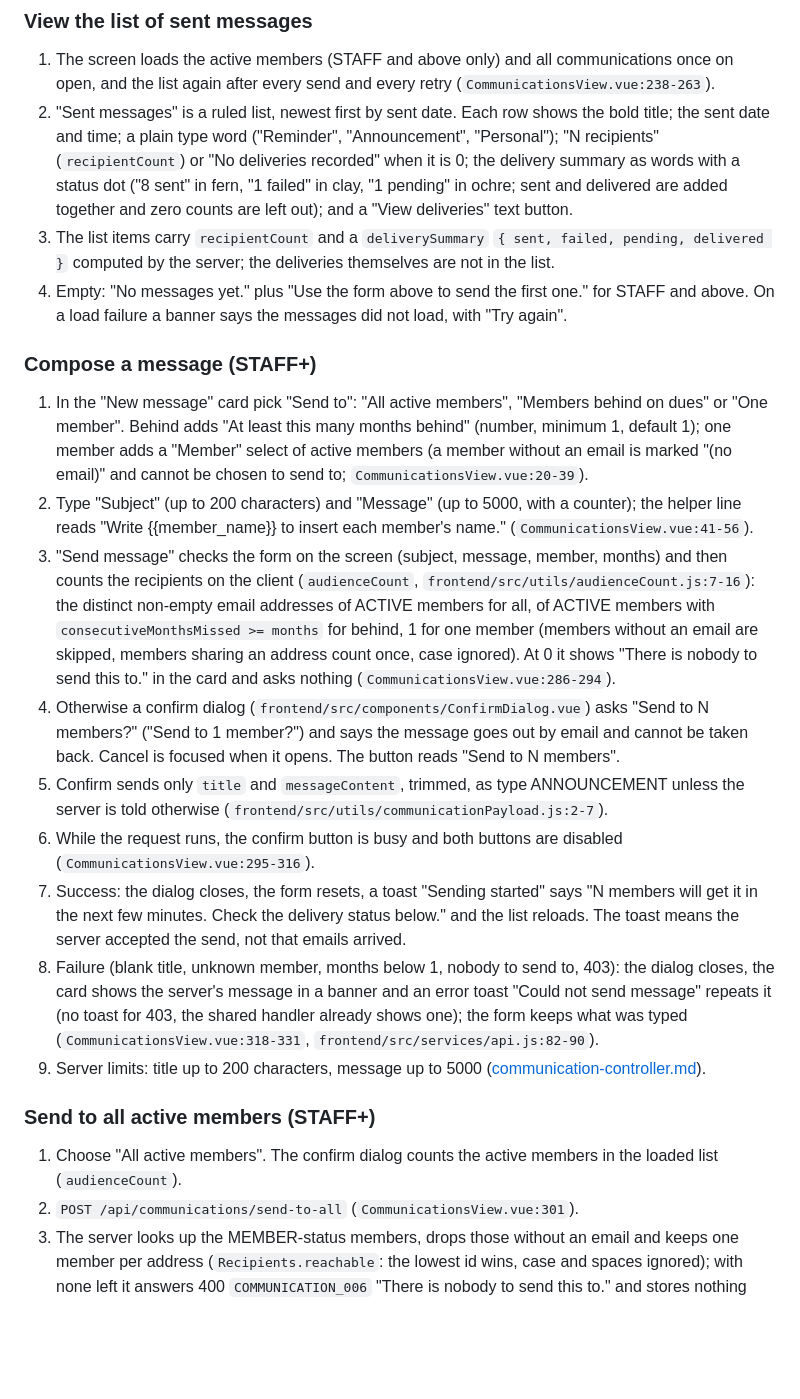
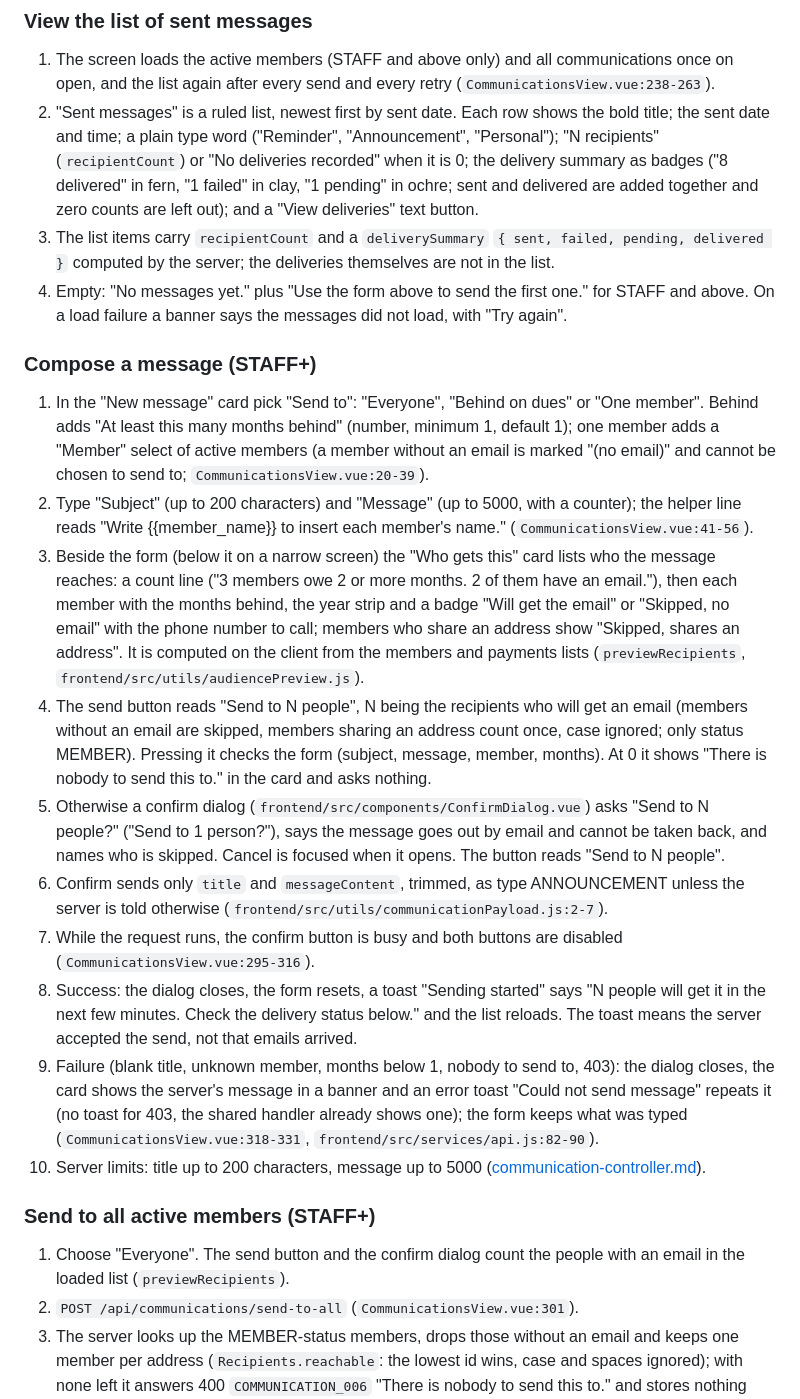
Before and after one commit to amenski/church-membership, a Markdown page: docs/features/communications.md, the part around one of its changes. Rendered like a GitHub page; blank space fills up the shorter version.

```diff
--- a/docs/features/communications.md
+++ b/docs/features/communications.md
@@ -23,23 +23,24 @@ Role view of the screen:
 ## How it works
 ### View the list of sent messages
 1. The screen loads the active members (STAFF and above only) and all communications once on open, and the list again after every send and every retry (`CommunicationsView.vue:238-263`).
-2. "Sent messages" is a ruled list, newest first by sent date. Each row shows the bold title; the sent date and time; a plain type word ("Reminder", "Announcement", "Personal"); "N recipients" (`recipientCount`) or "No deliveries recorded" when it is 0; the delivery summary as words with a status dot ("8 sent" in fern, "1 failed" in clay, "1 pending" in ochre; sent and delivered are added together and zero counts are left out); and a "View deliveries" text button.
+2. "Sent messages" is a ruled list, newest first by sent date. Each row shows the bold title; the sent date and time; a plain type word ("Reminder", "Announcement", "Personal"); "N recipients" (`recipientCount`) or "No deliveries recorded" when it is 0; the delivery summary as badges ("8 delivered" in fern, "1 failed" in clay, "1 pending" in ochre; sent and delivered are added together and zero counts are left out); and a "View deliveries" text button.
 3. The list items carry `recipientCount` and a `deliverySummary` `{ sent, failed, pending, delivered }` computed by the server; the deliveries themselves are not in the list.
 4. Empty: "No messages yet." plus "Use the form above to send the first one." for STAFF and above. On a load failure a banner says the messages did not load, with "Try again".
 
 ### Compose a message (STAFF+)
-1. In the "New message" card pick "Send to": "All active members", "Members behind on dues" or "One member". Behind adds "At least this many months behind" (number, minimum 1, default 1); one member adds a "Member" select of active members (a member without an email is marked "(no email)" and cannot be chosen to send to; `CommunicationsView.vue:20-39`).
+1. In the "New message" card pick "Send to": "Everyone", "Behind on dues" or "One member". Behind adds "At least this many months behind" (number, minimum 1, default 1); one member adds a "Member" select of active members (a member without an email is marked "(no email)" and cannot be chosen to send to; `CommunicationsView.vue:20-39`).
 2. Type "Subject" (up to 200 characters) and "Message" (up to 5000, with a counter); the helper line reads "Write {{member_name}} to insert each member's name." (`CommunicationsView.vue:41-56`).
-3. "Send message" checks the form on the screen (subject, message, member, months) and then counts the recipients on the client (`audienceCount`, `frontend/src/utils/audienceCount.js:7-16`): the distinct non-empty email addresses of ACTIVE members for all, of ACTIVE members with `consecutiveMonthsMissed >= months` for behind, 1 for one member (members without an email are skipped, members sharing an address count once, case ignored). At 0 it shows "There is nobody to send this to." in the card and asks nothing (`CommunicationsView.vue:286-294`).
-4. Otherwise a confirm dialog (`frontend/src/components/ConfirmDialog.vue`) asks "Send to N members?" ("Send to 1 member?") and says the message goes out by email and cannot be taken back. Cancel is focused when it opens. The button reads "Send to N members".
-5. Confirm sends only `title` and `messageContent`, trimmed, as type ANNOUNCEMENT unless the server is told otherwise (`frontend/src/utils/communicationPayload.js:2-7`).
-6. While the request runs, the confirm button is busy and both buttons are disabled (`CommunicationsView.vue:295-316`).
-7. Success: the dialog closes, the form resets, a toast "Sending started" says "N members will get it in the next few minutes. Check the delivery status below." and the list reloads. The toast means the server accepted the send, not that emails arrived.
-8. Failure (blank title, unknown member, months below 1, nobody to send to, 403): the dialog closes, the card shows the server's message in a banner and an error toast "Could not send message" repeats it (no toast for 403, the shared handler already shows one); the form keeps what was typed (`CommunicationsView.vue:318-331`, `frontend/src/services/api.js:82-90`).
-9. Server limits: title up to 200 characters, message up to 5000 ([communication-controller.md](communication-controller.md)).
+3. Beside the form (below it on a narrow screen) the "Who gets this" card lists who the message reaches: a count line ("3 members owe 2 or more months. 2 of them have an email."), then each member with the months behind, the year strip and a badge "Will get the email" or "Skipped, no email" with the phone number to call; members who share an address show "Skipped, shares an address". It is computed on the client from the members and payments lists (`previewRecipients`, `frontend/src/utils/audiencePreview.js`).
+4. The send button reads "Send to N people", N being the recipients who will get an email (members without an email are skipped, members sharing an address count once, case ignored; only status MEMBER). Pressing it checks the form (subject, message, member, months). At 0 it shows "There is nobody to send this to." in the card and asks nothing.
+5. Otherwise a confirm dialog (`frontend/src/components/ConfirmDialog.vue`) asks "Send to N people?" ("Send to 1 person?"), says the message goes out by email and cannot be taken back, and names who is skipped. Cancel is focused when it opens. The button reads "Send to N people".
+6. Confirm sends only `title` and `messageContent`, trimmed, as type ANNOUNCEMENT unless the server is told otherwise (`frontend/src/utils/communicationPayload.js:2-7`).
+7. While the request runs, the confirm button is busy and both buttons are disabled (`CommunicationsView.vue:295-316`).
+8. Success: the dialog closes, the form resets, a toast "Sending started" says "N people will get it in the next few minutes. Check the delivery status below." and the list reloads. The toast means the server accepted the send, not that emails arrived.
+9. Failure (blank title, unknown member, months below 1, nobody to send to, 403): the dialog closes, the card shows the server's message in a banner and an error toast "Could not send message" repeats it (no toast for 403, the shared handler already shows one); the form keeps what was typed (`CommunicationsView.vue:318-331`, `frontend/src/services/api.js:82-90`).
+10. Server limits: title up to 200 characters, message up to 5000 ([communication-controller.md](communication-controller.md)).
 
 ### Send to all active members (STAFF+)
-1. Choose "All active members". The confirm dialog counts the active members in the loaded list (`audienceCount`).
+1. Choose "Everyone". The send button and the confirm dialog count the people with an email in the loaded list (`previewRecipients`).
 2. `POST /api/communications/send-to-all` (`CommunicationsView.vue:301`).
 3. The server looks up the MEMBER-status members, drops those without an email and keeps one member per address (`Recipients.reachable`: the lowest id wins, case and spaces ignored); with none left it answers 400 `COMMUNICATION_006` "There is nobody to send this to." and stores nothing (`src/main/java/io/github/membertracker/usecase/SendCommunicationToAllMembersUseCase.java:53-57`, `src/main/java/io/github/membertracker/domain/exception/CommunicationDomainException.java:14`, `:21`).
 4. Otherwise it marks the message as sent and as sent to all members, prepares one PENDING delivery per member, saves the message together with its deliveries and starts the background send (`SendCommunicationToAllMembersUseCase.java:59-80`). See "What happens after Send".
```
Also changed, not shown: other parts of docs/features/communications.md (+3 -3 lines), docs/design.md (+2 -1 lines), docs/features/communications-view.md (+20 -10 lines).
